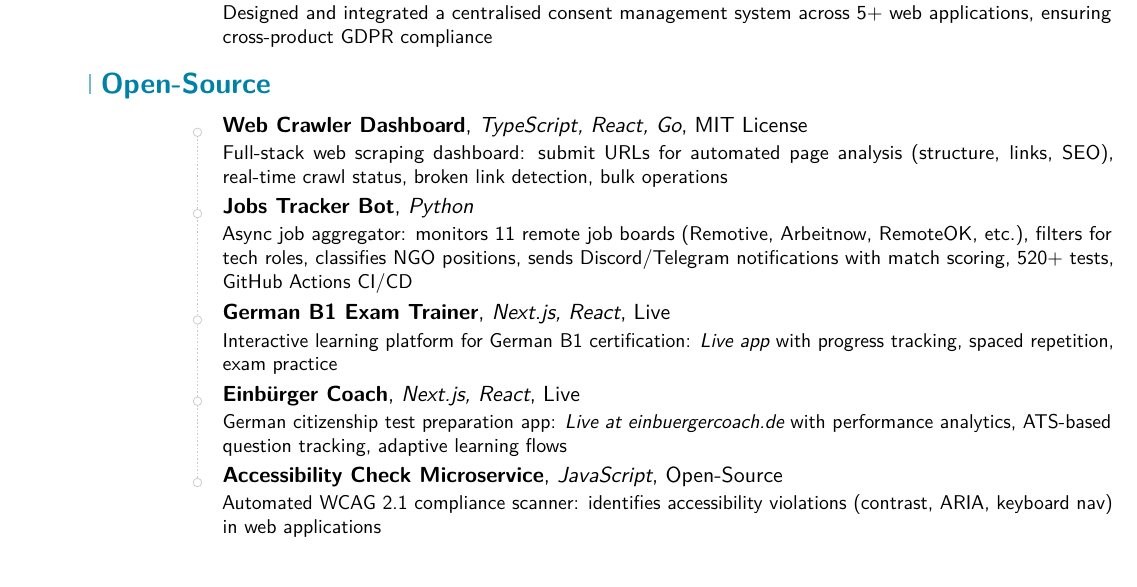
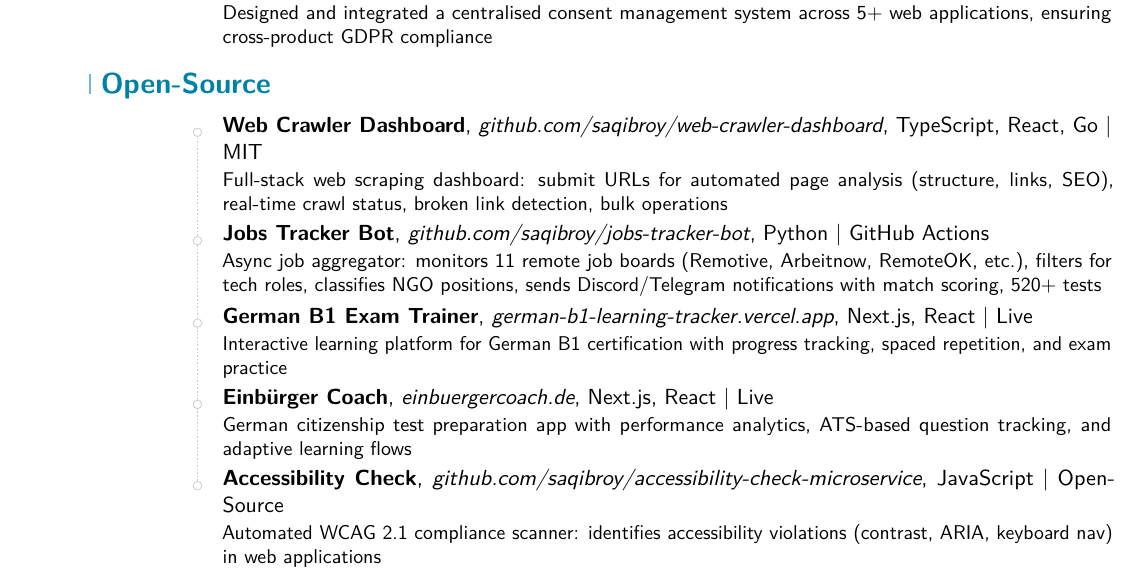
Before and after one commit to saqibroy/modern-cv-template, a LaTeX CV (template-frontend.tex): part of page 2 of 2, cut so that both start at the same text. Compiled offline with pdfLaTeX; a LaTeX package or settings file that is missing is left out.

Commit message:
make GitHub links visible on paper printouts
- Restructured Open-Source section: display URLs as plain text
- GitHub repos now in visible 'location' field (3rd cventry argument)
- Live demo URLs visible for German B1 Trainer and Einbürger Coach
- URLs will print on paper and appear in text extraction
- Applied to both full-stack and front-end variants
- All 4 PDFs rebuilt successfully (2x HD @ 10M, 2x compressed @ 1.2M)

```diff
--- a/template-frontend.tex
+++ b/template-frontend.tex
@@ -138,19 +138,19 @@
 
 \section{Open-Source}
 
-\cventry{}{\href{https://github.com/saqibroy/web-crawler-dashboard}{Web Crawler Dashboard}}{TypeScript, React, Go}{MIT License}{}{
+\cventry{}{Web Crawler Dashboard}{github.com/saqibroy/web-crawler-dashboard}{TypeScript, React, Go | MIT}{}{
   Full-stack web scraping dashboard: submit URLs for automated page analysis (structure, links, SEO), real-time crawl status, broken link detection, bulk operations}
 
-\cventry{}{\href{https://github.com/saqibroy/jobs-tracker-bot}{Jobs Tracker Bot}}{Python}{}{}{
-  Async job aggregator: monitors 11 remote job boards (Remotive, Arbeitnow, RemoteOK, etc.), filters for tech roles, classifies NGO positions, sends Discord/Telegram notifications with match scoring, 520+ tests, GitHub Actions CI/CD}
+\cventry{}{Jobs Tracker Bot}{github.com/saqibroy/jobs-tracker-bot}{Python | GitHub Actions}{}{
+  Async job aggregator: monitors 11 remote job boards (Remotive, Arbeitnow, RemoteOK, etc.), filters for tech roles, classifies NGO positions, sends Discord/Telegram notifications with match scoring, 520+ tests}
 
-\cventry{}{\href{https://german-b1-learning-tracker.vercel.app}{German B1 Exam Trainer}}{Next.js, React}{Live}{}{
-  Interactive learning platform for German B1 certification: \textit{\href{https://german-b1-learning-tracker.vercel.app}{Live app}} with progress tracking, spaced repetition, exam practice}
+\cventry{}{German B1 Exam Trainer}{german-b1-learning-tracker.vercel.app}{Next.js, React | Live}{}{
+  Interactive learning platform for German B1 certification with progress tracking, spaced repetition, and exam practice}
 
-\cventry{}{\href{https://einbuergercoach.de}{Einbürger Coach}}{Next.js, React}{Live}{}{
-  German citizenship test preparation app: \textit{\href{https://einbuergercoach.de}{Live at einbuergercoach.de}} with performance analytics, ATS-based question tracking, adaptive learning flows}
+\cventry{}{Einbürger Coach}{einbuergercoach.de}{Next.js, React | Live}{}{
+  German citizenship test preparation app with performance analytics, ATS-based question tracking, and adaptive learning flows}
 
-\cventry{}{Accessibility Check Microservice}{JavaScript}{Open-Source}{}{
+\cventry{}{Accessibility Check}{github.com/saqibroy/accessibility-check-microservice}{JavaScript | Open-Source}{}{
   Automated WCAG 2.1 compliance scanner: identifies accessibility violations (contrast, ARIA, keyboard nav) in web applications}
 
 % Portfolio (removed — content duplicated in Key Projects and Open-Source sections)
```
Also changed, not shown: template.tex (+8 -8 lines).
